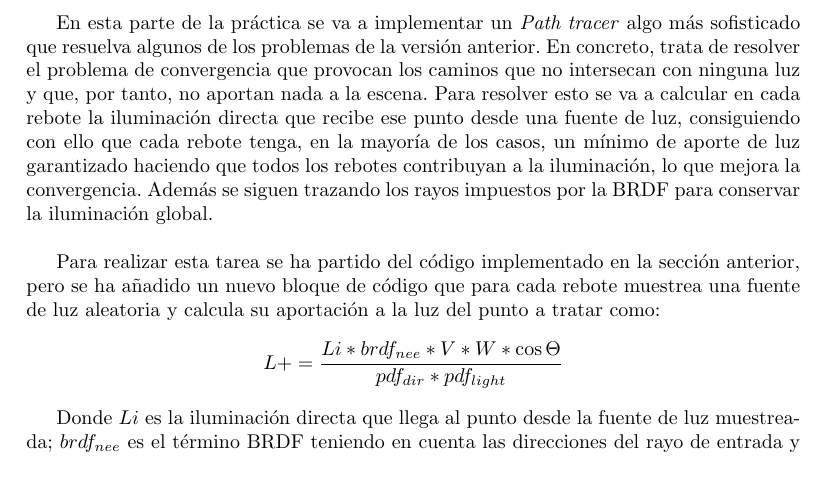
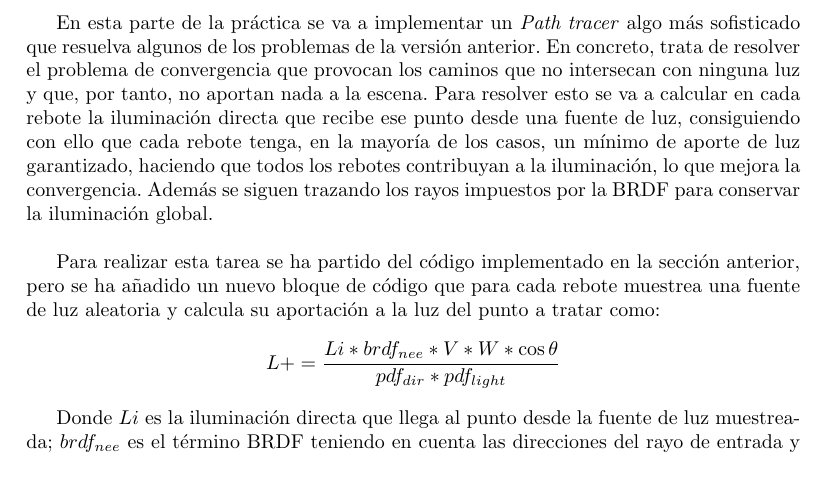
Before and after one commit to ivelascog/RA, a LaTeX document (Memorias/Memoria3/memoria.tex): part of page 3 of 5, cut so that both start at the same text. Compiled offline with pdfLaTeX.

Commit message:
Memory improvement

```diff
--- a/Memorias/Memoria3/memoria.tex
+++ b/Memorias/Memoria3/memoria.tex
@@ -56,10 +56,10 @@ Como puede verse en la imagen se han conseguido varios efectos de iluminación g
 Por otro lado, la convergencia de la imagen no es muy buena debido a que solamente los caminos que intersequen con una fuente de luz contribuirán a la iluminación final. Por lo tanto, una gran cantidad de muestras se desperdician al no encontrar la luz.
 
 \subsection{Path Tracing with Next-Event Estimation}
-En esta parte de la práctica se va a implementar un \textit{Path tracer} algo más sofisticado que resuelva algunos de los problemas de la versión anterior. En concreto, trata de resolver el problema de convergencia que provocan los caminos que no intersecan con ninguna luz y que, por tanto, no aportan nada a la escena. Para resolver esto se va a calcular en cada rebote la iluminación directa que recibe ese punto desde una fuente de luz, consiguiendo con ello que cada rebote tenga, en la mayoría de los casos, un mínimo de aporte de luz garantizado haciendo que todos los rebotes contribuyan a la iluminación, lo que mejora la convergencia. Además se siguen trazando los rayos impuestos por la BRDF para conservar la iluminación global.\\
+En esta parte de la práctica se va a implementar un \textit{Path tracer} algo más sofisticado que resuelva algunos de los problemas de la versión anterior. En concreto, trata de resolver el problema de convergencia que provocan los caminos que no intersecan con ninguna luz y que, por tanto, no aportan nada a la escena. Para resolver esto se va a calcular en cada rebote la iluminación directa que recibe ese punto desde una fuente de luz, consiguiendo con ello que cada rebote tenga, en la mayoría de los casos, un mínimo de aporte de luz garantizado, haciendo que todos los rebotes contribuyan a la iluminación, lo que mejora la convergencia. Además se siguen trazando los rayos impuestos por la BRDF para conservar la iluminación global.\\
 
 Para realizar esta tarea se ha partido del código implementado en la sección anterior, pero se ha añadido un nuevo bloque de código que para cada rebote muestrea una fuente de luz aleatoria y calcula su aportación a la luz del punto a tratar como:
-$$ L += \frac{Li * brdf_{nee} * V * W * \cos\Theta}{pdf_{dir} * pdf_{light}}$$
+$$ L += \frac{Li * brdf_{nee} * V * W * \cos\theta}{pdf_{dir} * pdf_{light}}$$
 
 Donde $Li$ es la iluminación directa que llega al punto desde la fuente de luz muestreada; $brdf_{nee}$ es el término BRDF teniendo en cuenta las direcciones del rayo de entrada y del rayo de salida (el que va hacia la luz); $V$ es el termino de visibilidad, ya que como hemos muestreado la luz esta podría estar ocluida; y por último, $pdf_{light}$ y $pdf_{dir}$ son las PDF de la luz muestreada y del punto en concreto muestreado, respectivamente. \\
 
```
Also changed, not shown: Memorias/Memoria3/memoria.pdf, 1 other file.
